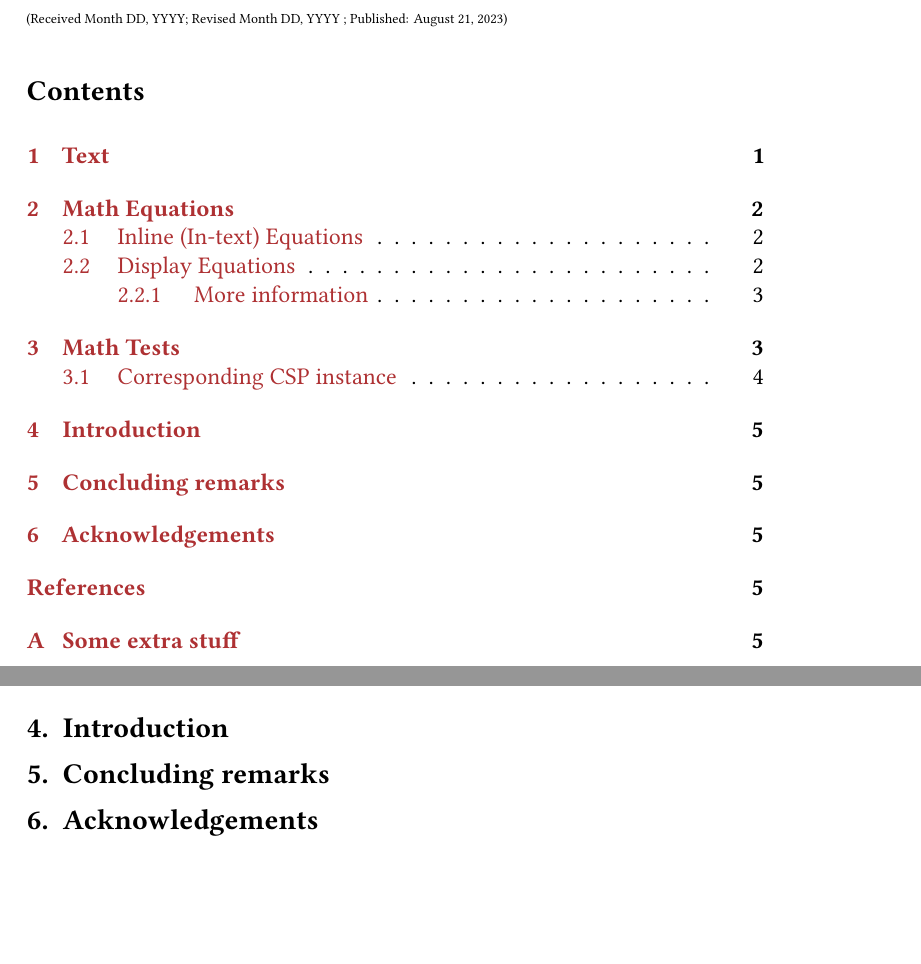
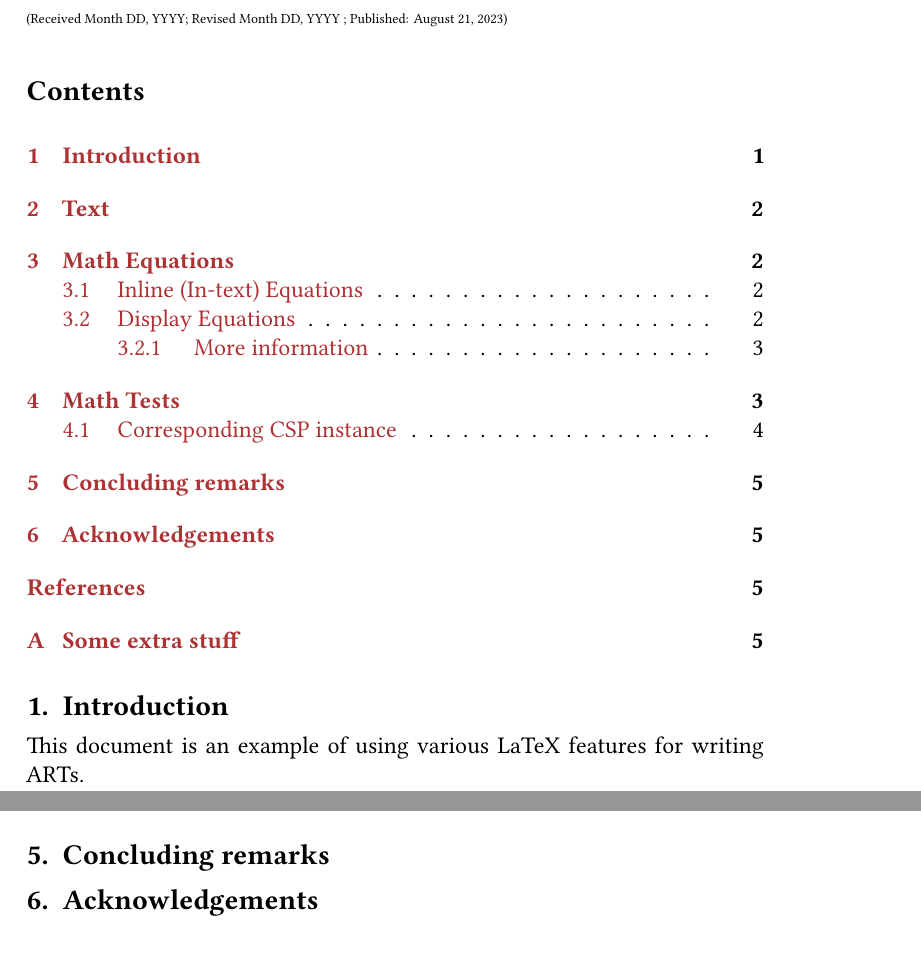
Before and after one commit to anoma/art-template, a LaTeX document (main.tex): two parts of pages 1 and 5 of 5, joined at a grey line, cut so that both start at the same text, the shorter picture padded with empty space. Compiled offline with XeLaTeX.

Commit message:
Move intro, add some content for republishing the template on Overleaf

```diff
--- a/main.tex
+++ b/main.tex
@@ -17,18 +17,11 @@
 
 \tableofcontents
 
+\section{Introduction}
+
+This document is an example of using various LaTeX features for writing ARTs.
+
 \input{examples/test.tex}
-
-%\input{examples/intro.md.tex}
-
-%\input{examples/related.md.tex}
-
-%\input{examples/conclusion.md.tex}
-
-%\input{examples/ack.org.tex}
-
-
-\section{Introduction}
 
 \section{Concluding remarks}
 
@@ -38,5 +31,4 @@
 \bibliography{art.bib,ref.bib}
-
 
 \appendix
 
```
Also changed, not shown: main.tex (2 more changed lines).
